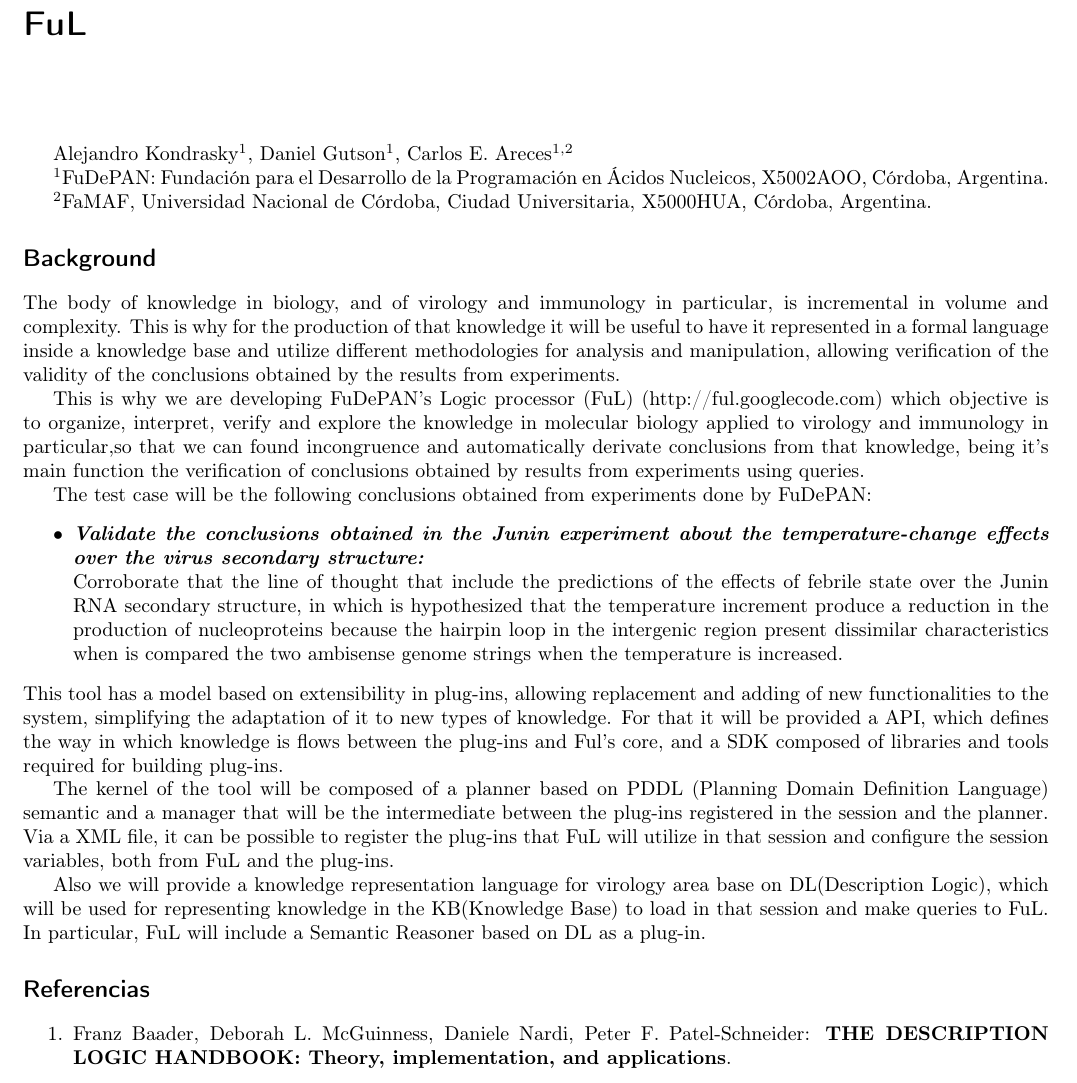
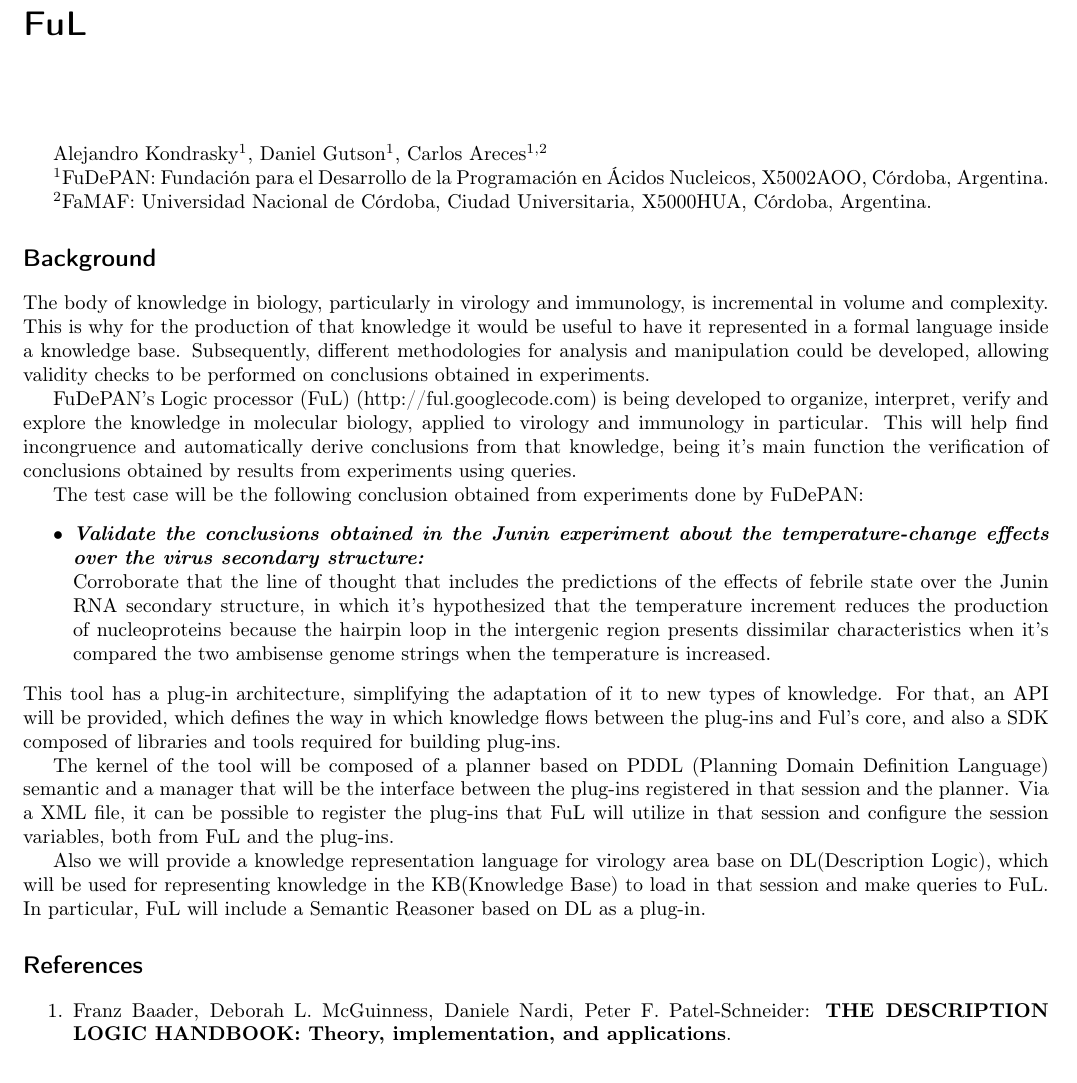
Before and after one commit to carlosareces/ful, a LaTeX document (Presentaciones/abstract_CAB2C_2012-english_version.tex): part of the page, cut so that both start at the same text. Compiled offline with pdfLaTeX; the source files are stored in an older character set and shown here as Unicode.

Commit message:
New revision, i corrected varios errors and rewrite some parts.

```diff
--- a/Presentaciones/abstract_CAB2C_2012-english_version.tex
+++ b/Presentaciones/abstract_CAB2C_2012-english_version.tex
@@ -15,57 +15,54 @@
 \title{FuL}
 
 \maketitle
-Alejandro Kondrasky$^{1}$, Daniel Gutson$^{1}$, Carlos E. Areces$^{1,2}$
+Alejandro Kondrasky$^{1}$, Daniel Gutson$^{1}$, Carlos Areces$^{1,2}$
 
 $^{1}$FuDePAN: \foreignlanguage{spanish}{Fundación para el Desarrollo
 de la Programación en Ácidos Nucleicos}, X5002AOO, \foreignlanguage{spanish}{Córdoba},
 Argentina.
 
-$^{2}$FaMAF, \foreignlanguage{spanish}{Universidad Nacional de Córdoba,
+$^{2}$FaMAF: \foreignlanguage{spanish}{Universidad Nacional de Córdoba,
 Ciudad Universitaria}, X5000HUA, \foreignlanguage{spanish}{Córdoba},
 Argentina.
 
 
 \section*{Background}
 
-The body of knowledge in biology, and of virology and immunology in
-particular, is incremental in volume and complexity. This is why for
-the production of that knowledge it will be useful to have it represented
-in a formal language inside a knowledge base and utilize different
-methodologies for analysis and manipulation, allowing verification
-of the validity of the conclusions obtained by the results from experiments.
+The body of knowledge in biology, particularly in virology and immunology,
+is incremental in volume and complexity. This is why for the production
+of that knowledge it would be useful to have it represented in a formal
+language inside a knowledge base. Subsequently, different methodologies
+for analysis and manipulation could be developed, allowing validity
+checks to be performed on conclusions obtained in experiments.
 
-This is why we are developing FuDePAN's Logic processor (FuL) (http://ful.googlecode.com)
-which objective is to organize, interpret, verify and explore the
-knowledge in molecular biology applied to virology and immunology
-in particular,so that we can found incongruence and automatically
-derivate conclusions from that knowledge, being it's main function
-the verification of conclusions obtained by results from experiments
-using queries.
+FuDePAN's Logic processor (FuL) (http://ful.googlecode.com) is being
+developed to organize, interpret, verify and explore the knowledge
+in molecular biology, applied to virology and immunology in particular.
+This will help find incongruence and automatically derive conclusions
+from that knowledge, being it's main function the verification of
+conclusions obtained by results from experiments using queries.
 
-The test case will be the following conclusions obtained from experiments
+The test case will be the following conclusion obtained from experiments
 done by FuDePAN:
 \begin{itemize}
 \item \textbf{\emph{Validate the conclusions obtained in the Junin experiment
 about the temperature-change effects over the virus secondary structure:}}\foreignlanguage{spanish}{\emph{}}\\
-Corroborate that the line of thought that include the predictions
+Corroborate that the line of thought that includes the predictions
 of the effects of febrile state over the Junin RNA secondary structure,
-in which is hypothesized that the temperature increment produce a
-reduction in the production of nucleoproteins because the hairpin
-loop in the intergenic region present dissimilar characteristics when
-is compared the two ambisense genome strings when the temperature
-is increased.
+in which it's hypothesized that the temperature increment reduces
+the production of nucleoproteins because the hairpin loop in the intergenic
+region presents dissimilar characteristics when it's compared the
+two ambisense genome strings when the temperature is increased.
 \end{itemize}
-This tool has a model based on extensibility in plug-ins, allowing
-replacement and adding of new functionalities to the system, simplifying
-the adaptation of it to new types of knowledge. For that it will be
-provided a API, which defines the way in which knowledge is flows
-between the plug-ins and Ful's core, and a SDK composed of libraries
-and tools required for building plug-ins.
+This tool has a plug-in architecture, simplifying the adaptation of
+it to new types of knowledge. For that, an API will be provided, which
+defines the way in which knowledge flows between the plug-ins and
+Ful's core, and also a SDK composed of libraries and tools required
+for building plug-ins.
 
 The kernel of the tool will be composed of a planner based on PDDL
 (Planning Domain Definition Language) semantic and a manager that
-will be the intermediate between the plug-ins registered in the session
+will be the interface between the plug-ins registered in that session
 and the planner. Via a XML file, it can be possible to register the
 plug-ins that FuL will utilize in that session and configure the session
 variables, both from FuL and the plug-ins.
@@ -77,7 +74,7 @@
 based on DL as a plug-in.
 
 
-\section*{Referencias}
+\section*{References}
 \begin{enumerate}
 \item Franz Baader, Deborah L. McGuinness, Daniele Nardi, Peter F. Patel-Schneider:
 \textbf{THE DESCRIPTION LOGIC HANDBOOK: Theory, implementation, and
```
Also changed, not shown: Presentaciones/abstract_CAB2C_2012-english_version.pdf, 1 other file.
